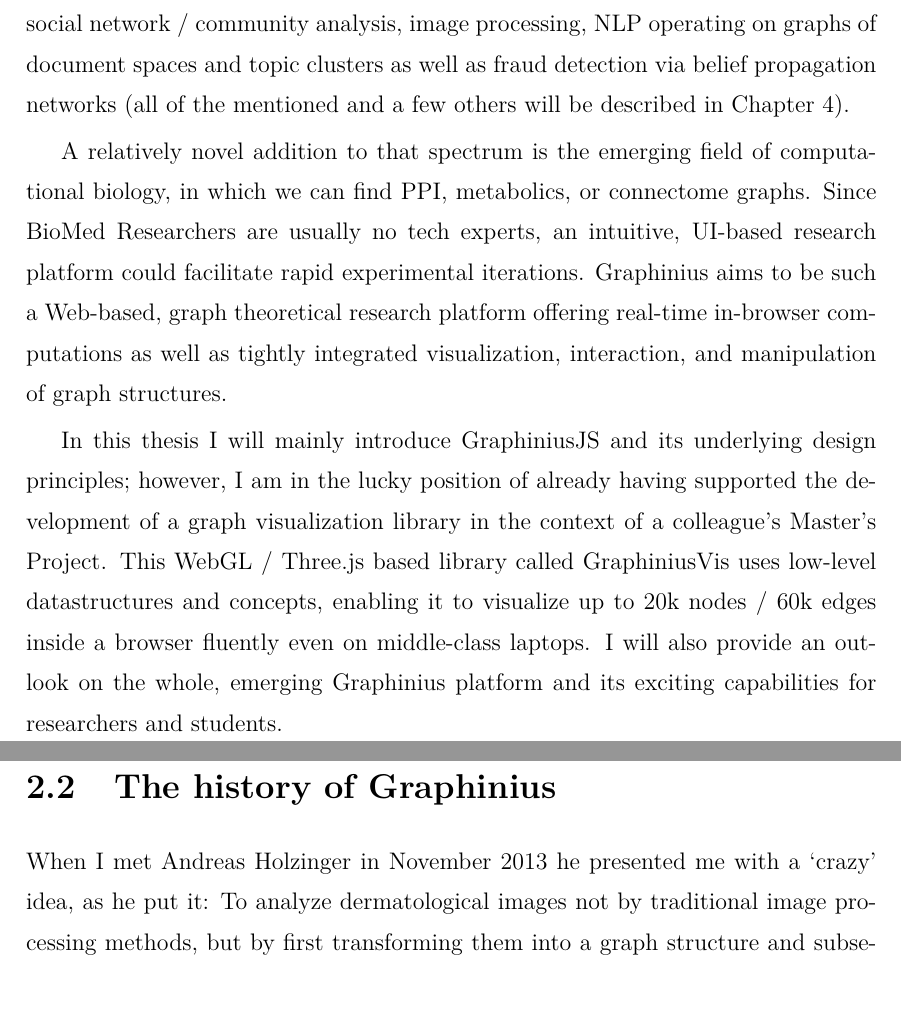
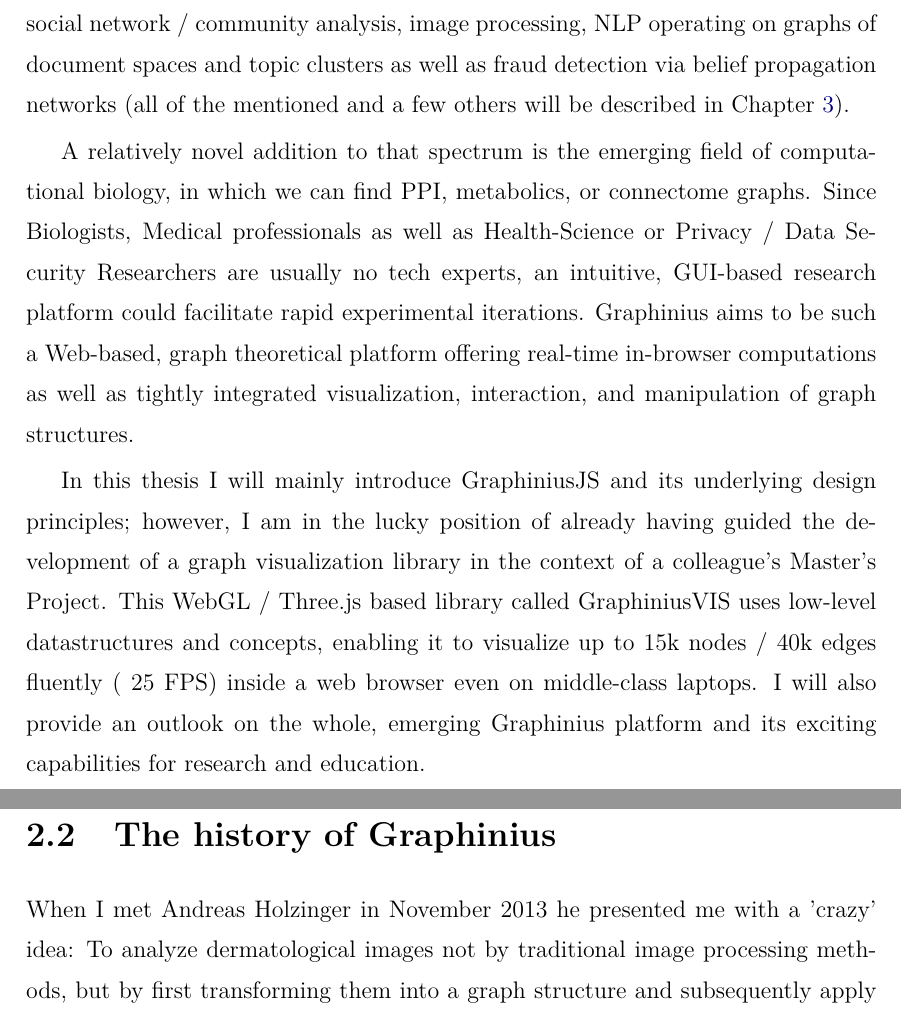
Before and after one commit to cassinius/MSCThesisGraphinius, a LaTeX thesis (thesis.tex, which reads chapters/01_motivation_introduction.tex): two parts of pages 20 and 21 of 119, joined at a grey line, cut so that both start at the same text, the shorter picture padded with empty space. Compiled offline with pdfLaTeX; a LaTeX package or settings file that is missing is left out.

Commit message:
continuing introduction

```diff
--- a/chapters/01_motivation_introduction.tex
+++ b/chapters/01_motivation_introduction.tex
@@ -42,16 +42,16 @@
 \section{What is Graphinius?}
 \label{sect:intro_whats_graphinius}
 
-Graphs are a fundamental tool of mathematics and can be applied to a very diverse field of modern scientific areas: network routing (information, traffic, logistics), social network / community analysis, image processing, NLP operating on graphs of document spaces and topic clusters as well as fraud detection via belief propagation networks (all of the mentioned and a few others will be described in Chapter 4).
+Graphs are a fundamental tool of mathematics and can be applied to a very diverse field of modern scientific areas: network routing (information, traffic, logistics), social network / community analysis, image processing, NLP operating on graphs of document spaces and topic clusters as well as fraud detection via belief propagation networks (all of the mentioned and a few others will be described in Chapter~\ref{ch:theory_applications}).
 
-A relatively novel addition to that spectrum is the emerging field of computational biology, in which we can find PPI, metabolics, or connectome graphs. Since BioMed Researchers are usually no tech experts, an intuitive, UI-based research platform could facilitate rapid experimental iterations. Graphinius aims to be such a Web-based, graph theoretical research platform offering real-time in-browser computations as well as tightly integrated visualization, interaction, and manipulation of graph structures.
+A relatively novel addition to that spectrum is the emerging field of computational biology, in which we can find PPI, metabolics, or connectome graphs. Since Biologists, Medical professionals as well as Health-Science or Privacy / Data Security Researchers are usually no tech experts, an intuitive, GUI-based research platform could facilitate rapid experimental iterations. Graphinius aims to be such a Web-based, graph theoretical platform offering real-time in-browser computations as well as tightly integrated visualization, interaction, and manipulation of graph structures.
 
-In this thesis I will mainly introduce GraphiniusJS and its underlying design principles; however, I am in the lucky position of already having supported the development of a graph visualization library in the context of a colleague's Master's Project. This WebGL / Three.js based library called GraphiniusVis uses low-level datastructures and concepts, enabling it to visualize up to 20k nodes / 60k edges inside a browser fluently even on middle-class laptops. I will also provide an outlook on the whole, emerging Graphinius platform and its exciting capabilities for researchers and students.
+In this thesis I will mainly introduce GraphiniusJS and its underlying design principles; however, I am in the lucky position of already having guided the development of a graph visualization library in the context of a colleague's Master's Project. This WebGL / Three.js based library called GraphiniusVIS uses low-level datastructures and concepts, enabling it to visualize up to 15k nodes / 40k edges fluently (~25 FPS) inside a web browser even on middle-class laptops. I will also provide an outlook on the whole, emerging Graphinius platform and its exciting capabilities for research and education.
 
 
 \section{The history of Graphinius}
 \label{sect:ogma_history}
-When I met Andreas Holzinger in November 2013 he presented me with a `crazy' idea, as he put it: To analyze dermatological images not by traditional image processing methods, but by first transforming them into a graph structure and subsequently apply graph mining algorithms with the goal of obtaining results at least comparable to the quality achievable as of date. My first experiments in what I quickly termed ``graph extraction'' from images' were conducted in Matlab and progressed rather modestly; being a developer used to employ C-style programing languages and Object oriented paradigms, Matlab seemed a peculiar (and very costly) way to perform specific, handwritten algorithms which did not lend themselves especially well to matrix representations and calculations. Moreover I was concerned with the fact that even if I succeeded in doing a great job in extracting usable graphs (what that meant was not clear to me at that time) I would not easily be able to share my work with colleagues outside the research community. Providing C++ / Java Code on Github for developers having working installations of those environments is certainly standard by today, but installations of Matlab (or Octave with specific add-on packages installed) are not widespread. Furthermore, in case my results would be interesting to the public as well, a live demonstration of the software at work might be desirable.
+When I met Andreas Holzinger in November 2013 he presented me with a 'crazy' idea: To analyze dermatological images not by traditional image processing methods, but by first transforming them into a graph structure and subsequently apply graph mining algorithms with the goal of obtaining results at least comparable to the quality achievable as of date. My first experiments in what I quickly termed ``graph extraction'' from images' were conducted in Matlab and progressed rather modestly; being a developer used to employ C-style programing languages and Object oriented paradigms, Matlab seemed a peculiar (and very costly) way to perform specific, handwritten algorithms which did not lend themselves especially well to matrix representations and calculations. Moreover I was concerned with the fact that even if I succeeded in doing a great job in extracting usable graphs (what that meant was not clear to me at that time) I would not easily be able to share my work with colleagues outside the research community. Providing C++ / Java Code on Github for developers having working installations of those environments is certainly standard by today, but installations of Matlab (or Octave with specific add-on packages installed) are not widespread. Furthermore, in case my results would be interesting to the public as well, a live demonstration of the software at work might be desirable.
 
 \par
 
```
Also changed, not shown: chapters/02_theory_applications.tex (+1 -1 lines), chapters/05_graphinius_platform.tex (+2 -0 lines).
